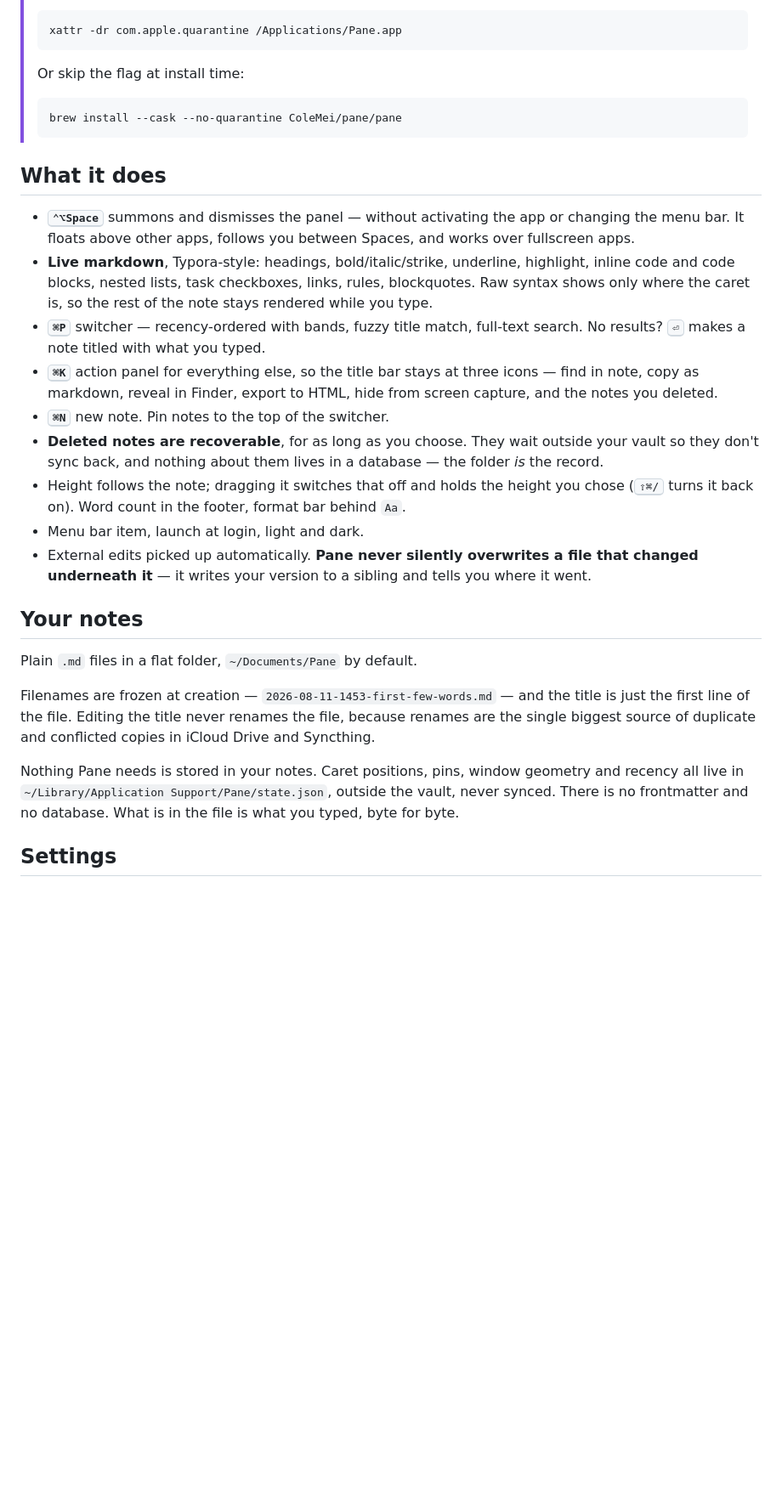
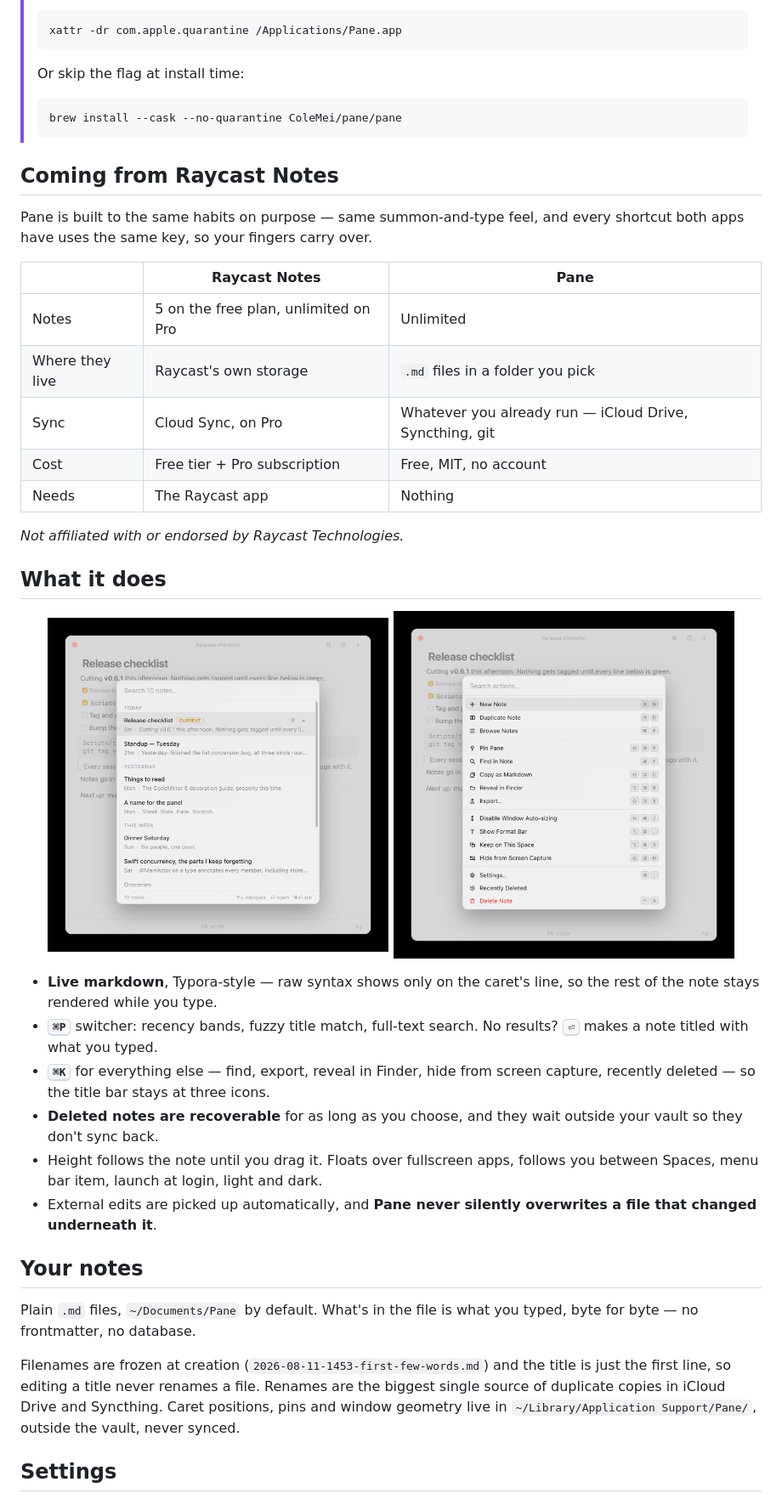
Before and after one commit to ColeMei/pane, a Markdown page: README.md, the part around one of its changes. Shown at 85% size. Drawn GitHub-style; blank space fills up the shorter version.

````diff
--- a/README.md
+++ b/README.md
@@ -46,39 +52,50 @@ Or download the `.zip` from the [latest release](https://github.com/ColeMei/pane
 > brew install --cask --no-quarantine ColeMei/pane/pane
 > ```
 
+## Coming from Raycast Notes
+
+Pane is built to the same habits on purpose — same summon-and-type feel, and every shortcut both
+apps have uses the same key, so your fingers carry over.
+
+|                | Raycast Notes                    | Pane                                                     |
+| -------------- | -------------------------------- | -------------------------------------------------------- |
+| Notes          | 5 on the free plan, unlimited on Pro | Unlimited                                              |
+| Where they live| Raycast's own storage            | `.md` files in a folder you pick                          |
+| Sync           | Cloud Sync, on Pro               | Whatever you already run — iCloud Drive, Syncthing, git   |
+| Cost           | Free tier + Pro subscription     | Free, MIT, no account                                     |
+| Needs          | The Raycast app                  | Nothing                                                   |
+
+*Not affiliated with or endorsed by Raycast Technologies.*
+
 ## What it does
 
-- **<kbd>⌃⌥Space</kbd>** summons and dismisses the panel — without activating the app or changing
-  the menu bar. It floats above other apps, follows you between Spaces, and works over fullscreen
-  apps.
-- **Live markdown**, Typora-style: headings, bold/italic/strike, underline, highlight, inline code
-  and code blocks, nested lists, task checkboxes, links, rules, blockquotes. Raw syntax shows only
-  where the caret is, so the rest of the note stays rendered while you type.
-- **<kbd>⌘P</kbd>** switcher — recency-ordered with bands, fuzzy title match, full-text search. No
-  results? <kbd>⏎</kbd> makes a note titled with what you typed.
-- **<kbd>⌘K</kbd>** action panel for everything else, so the title bar stays at three icons — find in
-  note, copy as markdown, reveal in Finder, export to HTML, hide from screen capture, and the notes
-  you deleted.
-- **<kbd>⌘N</kbd>** new note. Pin notes to the top of the switcher.
-- **Deleted notes are recoverable**, for as long as you choose. They wait outside your vault so they
-  don't sync back, and nothing about them lives in a database — the folder *is* the record.
-- Height follows the note; dragging it switches that off and holds the height you chose (<kbd>⇧⌘/</kbd>
-  turns it back on). Word count in the footer, format bar behind `Aa`.
-- Menu bar item, launch at login, light and dark.
-- External edits picked up automatically. **Pane never silently overwrites a file that changed
-  underneath it** — it writes your version to a sibling and tells you where it went.
+<p align="center">
+  <img src="artifacts/pane-switcher.png" alt="The note switcher, showing notes grouped into recency bands" width="46%">
+  <img src="artifacts/pane-actions.png" alt="The action panel, listing fourteen actions with their keyboard shortcuts" width="46%">
+</p>
+
+- **Live markdown**, Typora-style — raw syntax shows only on the caret's line, so the rest of the
+  note stays rendered while you type.
+- **<kbd>⌘P</kbd>** switcher: recency bands, fuzzy title match, full-text search. No results?
+  <kbd>⏎</kbd> makes a note titled with what you typed.
+- **<kbd>⌘K</kbd>** for everything else — find, export, reveal in Finder, hide from screen capture,
+  recently deleted — so the title bar stays at three icons.
+- **Deleted notes are recoverable** for as long as you choose, and they wait outside your vault so
+  they don't sync back.
+- Height follows the note until you drag it. Floats over fullscreen apps, follows you between
+  Spaces, menu bar item, launch at login, light and dark.
+- External edits are picked up automatically, and **Pane never silently overwrites a file that
+  changed underneath it**.
 
 ## Your notes
 
-Plain `.md` files in a flat folder, `~/Documents/Pane` by default.
+Plain `.md` files, `~/Documents/Pane` by default. What's in the file is what you typed, byte for
+byte — no frontmatter, no database.
 
-Filenames are frozen at creation — `2026-08-11-1453-first-few-words.md` — and the title is just the
-first line of the file. Editing the title never renames the file, because renames are the single
-biggest source of duplicate and conflicted copies in iCloud Drive and Syncthing.
-
-Nothing Pane needs is stored in your notes. Caret positions, pins, window geometry and recency all
-live in `~/Library/Application Support/Pane/state.json`, outside the vault, never synced. There is
-no frontmatter and no database. What is in the file is what you typed, byte for byte.
+Filenames are frozen at creation (`2026-08-11-1453-first-few-words.md`) and the title is just the
+first line, so editing a title never renames a file. Renames are the biggest single source of
+duplicate copies in iCloud Drive and Syncthing. Caret positions, pins and window geometry live in
+`~/Library/Application Support/Pane/`, outside the vault, never synced.
 
 ## Settings
 
````
Also changed, not shown: other parts of README.md (+30 -33 lines).
